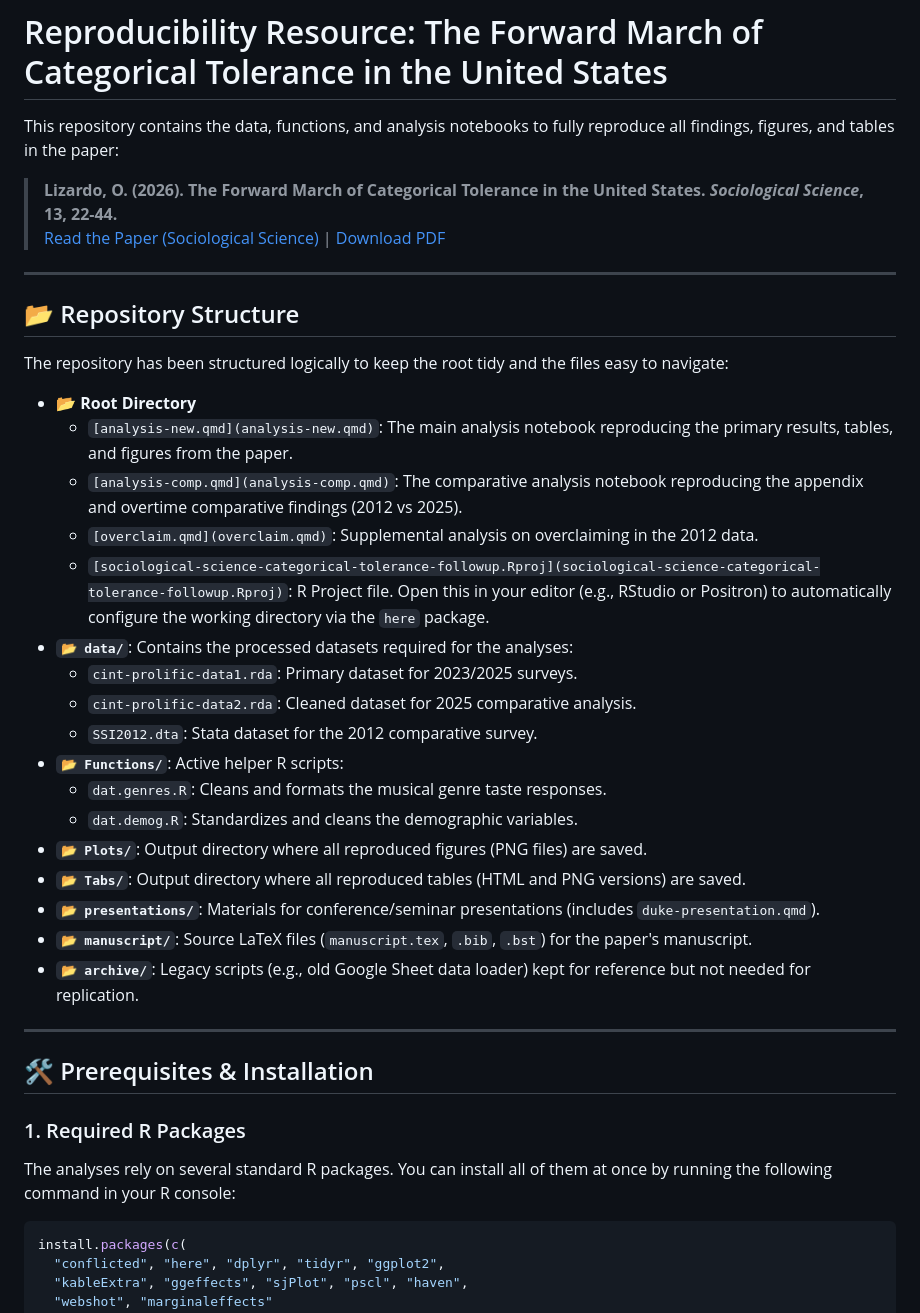
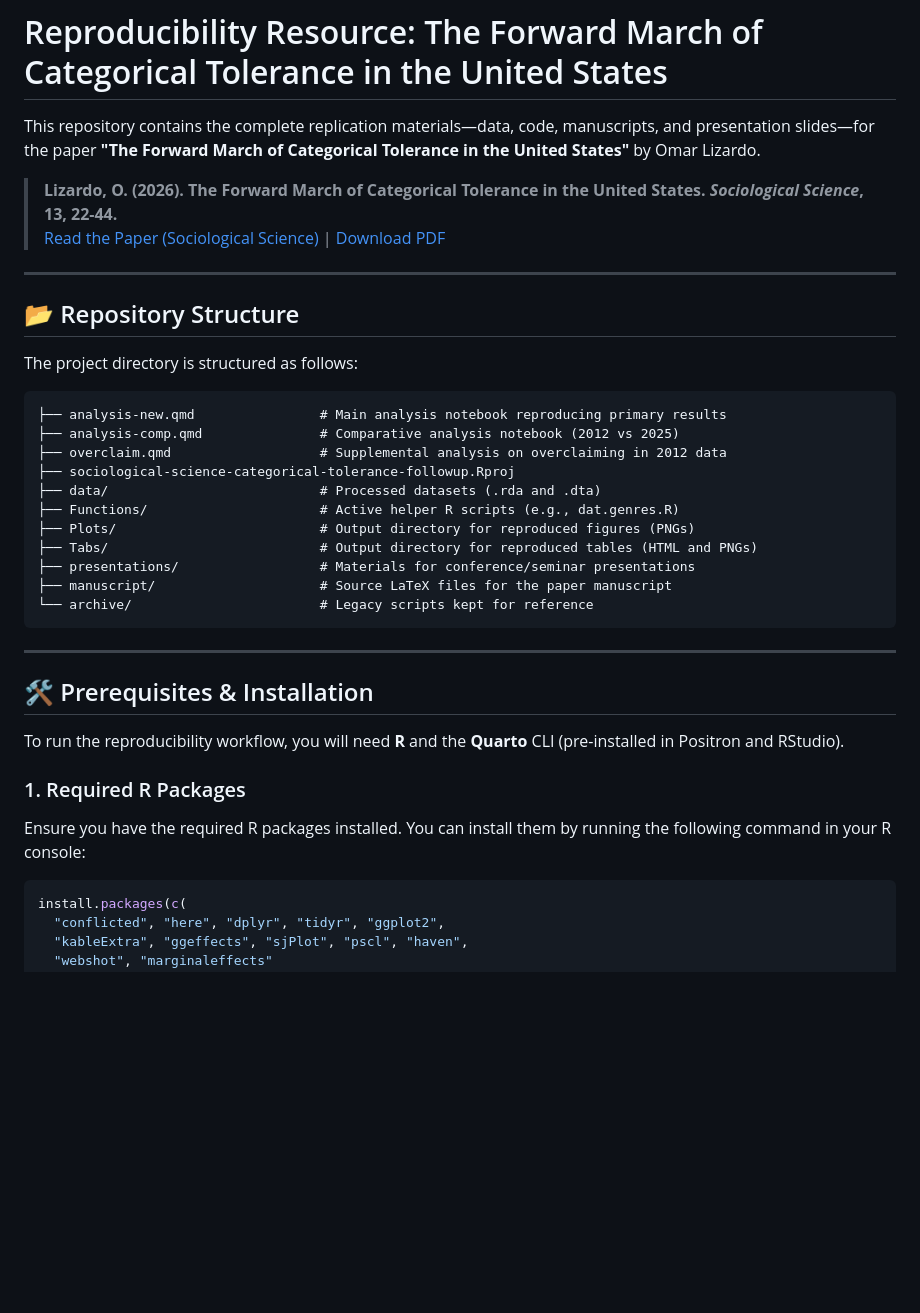
Before and after one commit to olizardo/sociological-science-categorical-tolerance-followup, a Markdown page: README.md, the part around one of its changes. Drawn GitHub-style; blank space fills up the shorter version.

````diff
--- a/README.md
+++ b/README.md
@@ -1,6 +1,6 @@
 # Reproducibility Resource: The Forward March of Categorical Tolerance in the United States
 
-This repository contains the data, functions, and analysis notebooks to fully reproduce all findings, figures, and tables in the paper:
+This repository contains the complete replication materials—data, code, manuscripts, and presentation slides—for the paper **"The Forward March of Categorical Tolerance in the United States"** by Omar Lizardo.
 
 > **Lizardo, O. (2026). The Forward March of Categorical Tolerance in the United States. *Sociological Science*, 13, 22-44.**
 > [Read the Paper (Sociological Science)](https://sociologicalscience.com/articles-v13-2-22/) | [Download PDF](https://sociologicalscience.com/download/volume-13/january/SocSci_v13_22to44.pdf)
@@ -9,32 +9,30 @@ This repository contains the data, functions, and analysis notebooks to fully re
 
 ## 📂 Repository Structure
 
-The repository has been structured logically to keep the root tidy and the files easy to navigate:
+The project directory is structured as follows:
 
-* **📂 Root Directory**
-  * `[analysis-new.qmd](analysis-new.qmd)`: The main analysis notebook reproducing the primary results, tables, and figures from the paper.
-  * `[analysis-comp.qmd](analysis-comp.qmd)`: The comparative analysis notebook reproducing the appendix and overtime comparative findings (2012 vs 2025).
-  * `[overclaim.qmd](overclaim.qmd)`: Supplemental analysis on overclaiming in the 2012 data.
-  * `[sociological-science-categorical-tolerance-followup.Rproj](sociological-science-categorical-tolerance-followup.Rproj)`: R Project file. Open this in your editor (e.g., RStudio or Positron) to automatically configure the working directory via the `here` package.
-* **`📂 data/`**: Contains the processed datasets required for the analyses:
-  * `cint-prolific-data1.rda`: Primary dataset for 2023/2025 surveys.
-  * `cint-prolific-data2.rda`: Cleaned dataset for 2025 comparative analysis.
-  * `SSI2012.dta`: Stata dataset for the 2012 comparative survey.
-* **`📂 Functions/`**: Active helper R scripts:
-  * `dat.genres.R`: Cleans and formats the musical genre taste responses.
-  * `dat.demog.R`: Standardizes and cleans the demographic variables.
-* **`📂 Plots/`**: Output directory where all reproduced figures (PNG files) are saved.
-* **`📂 Tabs/`**: Output directory where all reproduced tables (HTML and PNG versions) are saved.
-* **`📂 presentations/`**: Materials for conference/seminar presentations (includes `duke-presentation.qmd`).
-* **`📂 manuscript/`**: Source LaTeX files (`manuscript.tex`, `.bib`, `.bst`) for the paper's manuscript.
-* **`📂 archive/`**: Legacy scripts (e.g., old Google Sheet data loader) kept for reference but not needed for replication.
+```text
+├── analysis-new.qmd                # Main analysis notebook reproducing primary results
+├── analysis-comp.qmd               # Comparative analysis notebook (2012 vs 2025)
+├── overclaim.qmd                   # Supplemental analysis on overclaiming in 2012 data
+├── sociological-science-categorical-tolerance-followup.Rproj
+├── data/                           # Processed datasets (.rda and .dta)
+├── Functions/                      # Active helper R scripts (e.g., dat.genres.R)
+├── Plots/                          # Output directory for reproduced figures (PNGs)
+├── Tabs/                           # Output directory for reproduced tables (HTML and PNGs)
+├── presentations/                  # Materials for conference/seminar presentations
+├── manuscript/                     # Source LaTeX files for the paper manuscript
+└── archive/                        # Legacy scripts kept for reference
+```
 
 ---
 
 ## 🛠️ Prerequisites & Installation
 
+To run the reproducibility workflow, you will need **R** and the **Quarto** CLI (pre-installed in Positron and RStudio).
+
 ### 1. Required R Packages
-The analyses rely on several standard R packages. You can install all of them at once by running the following command in your R console:
+Ensure you have the required R packages installed. You can install them by running the following command in your R console:
 
 ```R
 install.packages(c(
````
Also changed, not shown: other parts of README.md (+29 -14 lines).
